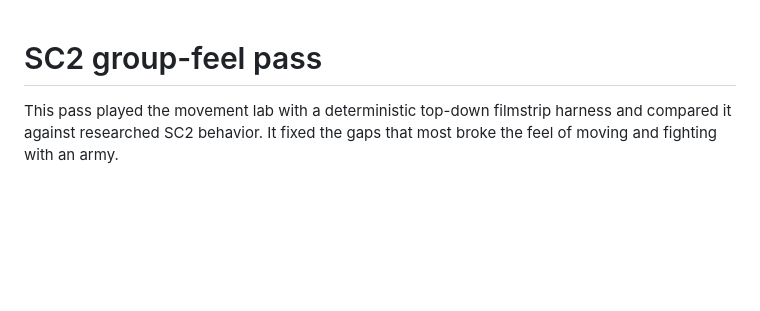
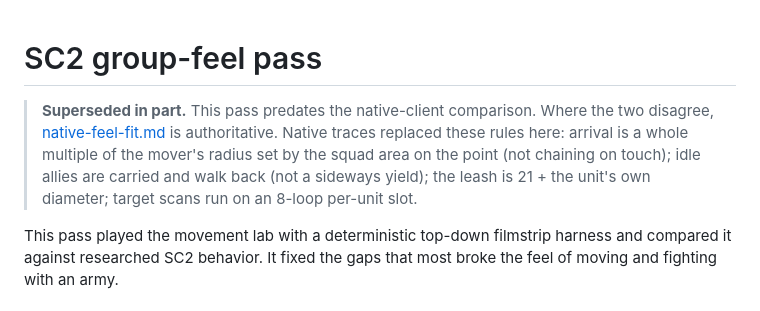
Before and after one commit to AceAtDev/rts-cc2, a Markdown page: docs/sc2-feel-pass.md, the part around the change. Drawn GitHub-style; blank space fills up the shorter version.

```diff
--- a/docs/sc2-feel-pass.md
+++ b/docs/sc2-feel-pass.md
@@ -1,4 +1,6 @@
 # SC2 group-feel pass
+
+> **Superseded in part.** This pass predates the native-client comparison. Where the two disagree, [native-feel-fit.md](native-feel-fit.md) is authoritative. Native traces replaced these rules here: arrival is a whole multiple of the mover's radius set by the squad area on the point (not chaining on touch); idle allies are carried and walk back (not a sideways yield); the leash is 21 + the unit's own diameter; target scans run on an 8-loop per-unit slot.
 
 This pass played the movement lab with a deterministic top-down filmstrip harness and compared it against researched SC2 behavior. It fixed the gaps that most broke the feel of moving and fighting with an army.
 
```
Also changed, not shown: docs/native-feel-fit.md (+24 -6 lines).
